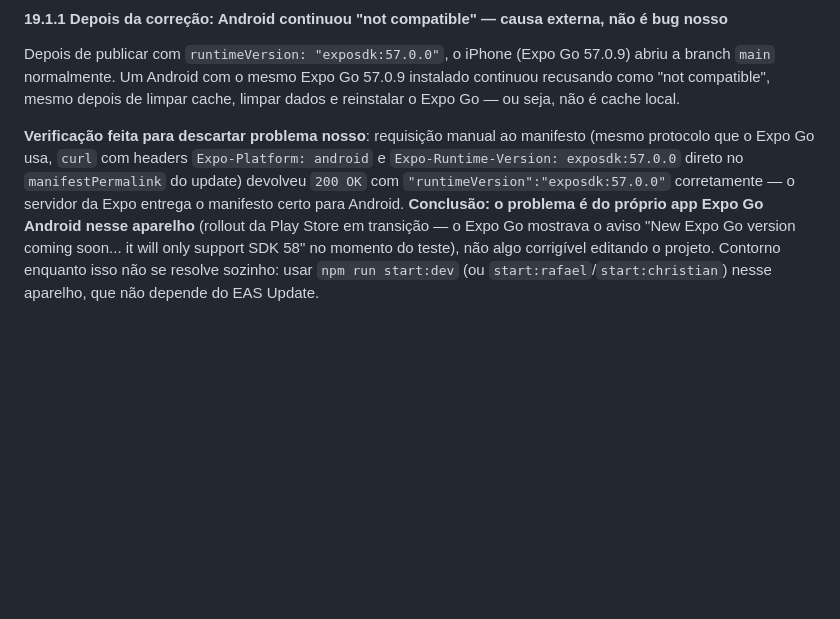
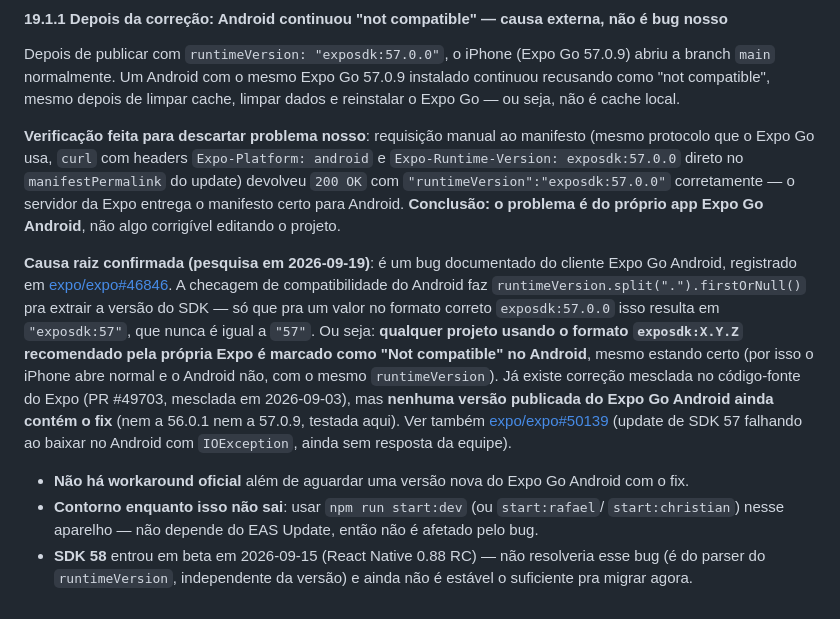
Before and after one commit to rafaelandersonsouzatest/finance2app2, a Markdown page: PROJECT_STATUS.md, the part around the change. GitHub-like rendering; blank space fills up the shorter version.

Commit message:
docs: registra causa raiz confirmada do bug de compatibilidade no Expo Go Android
Pesquisa encontrou o bug documentado em expo/expo#46846: o Expo Go
Android extrai a versao do SDK fazendo split(".").firstOrNull() no
runtimeVersion, o que quebra para o formato correto "exposdk:X.Y.Z"
(resulta em "exposdk:57" != "57"). Ja corrigido no codigo-fonte (PR
#49703, mesclada em 2026-09-03) mas nenhum Expo Go Android publicado
ainda tem o fix. Sem workaround oficial alem de esperar o proximo
release ou usar o dev server nesse meio tempo.

Co-Authored-By: Claude Sonnet 5 <noreply@anthropic.com>

```diff
--- a/PROJECT_STATUS.md
+++ b/PROJECT_STATUS.md
@@ -803,8 +803,24 @@ seja, não é cache local.
 protocolo que o Expo Go usa, `curl` com headers `Expo-Platform: android` e
 `Expo-Runtime-Version: exposdk:57.0.0` direto no `manifestPermalink` do update) devolveu
 `200 OK` com `"runtimeVersion":"exposdk:57.0.0"` corretamente — o servidor da Expo entrega o
-manifesto certo para Android. **Conclusão: o problema é do próprio app Expo Go Android nesse
-aparelho** (rollout da Play Store em transição — o Expo Go mostrava o aviso "New Expo Go version
-coming soon... it will only support SDK 58" no momento do teste), não algo corrigível editando o
-projeto. Contorno enquanto isso não se resolve sozinho: usar `npm run start:dev` (ou
-`start:rafael`/`start:christian`) nesse aparelho, que não depende do EAS Update.
+manifesto certo para Android. **Conclusão: o problema é do próprio app Expo Go Android**, não
+algo corrigível editando o projeto.
+
+**Causa raiz confirmada (pesquisa em 2026-09-19)**: é um bug documentado do cliente Expo Go
+Android, registrado em
+[expo/expo#46846](https://github.com/expo/expo/issues/46846). A checagem de compatibilidade do
+Android faz `runtimeVersion.split(".").firstOrNull()` pra extrair a versão do SDK — só que pra um
+valor no formato correto `exposdk:57.0.0` isso resulta em `"exposdk:57"`, que nunca é igual a
+`"57"`. Ou seja: **qualquer projeto usando o formato `exposdk:X.Y.Z` recomendado pela própria
+Expo é marcado como "Not compatible" no Android**, mesmo estando certo (por isso o iPhone abre
+normal e o Android não, com o mesmo `runtimeVersion`). Já existe correção mesclada no código-fonte
+do Expo (PR #49703, mesclada em 2026-09-03), mas **nenhuma versão publicada do Expo Go Android
+ainda contém o fix** (nem a 56.0.1 nem a 57.0.9, testada aqui). Ver também
+[expo/expo#50139](https://github.com/expo/expo/issues/50139) (update de SDK 57 falhando ao baixar
+no Android com `IOException`, ainda sem resposta da equipe).
+- **Não há workaround oficial** além de aguardar uma versão nova do Expo Go Android com o fix.
+- **Contorno enquanto isso não sai**: usar `npm run start:dev` (ou `start:rafael`/
+  `start:christian`) nesse aparelho — não depende do EAS Update, então não é afetado pelo bug.
+- **SDK 58** entrou em beta em 2026-09-15 (React Native 0.88 RC) — não resolveria esse bug (é do
+  parser do `runtimeVersion`, independente da versão) e ainda não é estável o suficiente pra
+  migrar agora.
```
